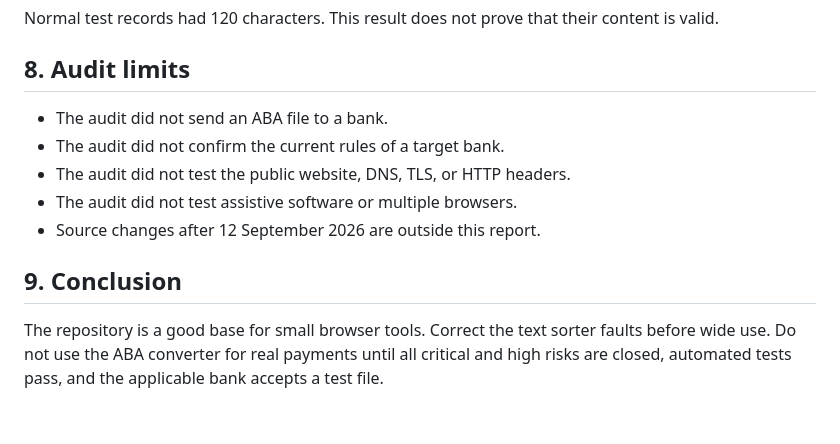
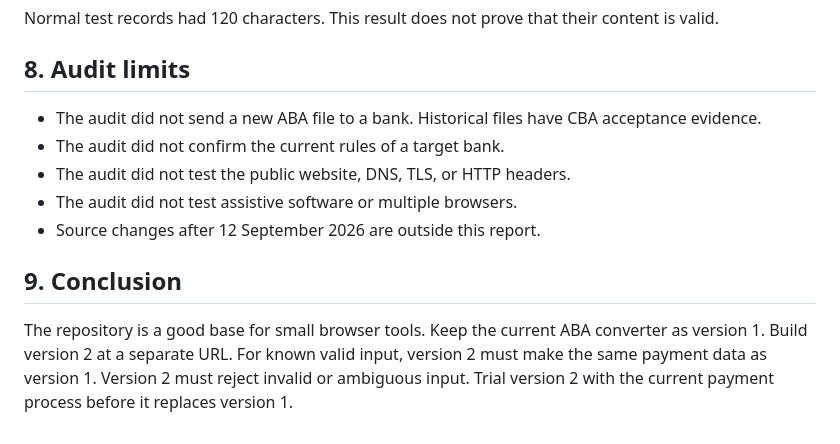
Before and after one commit to volo1st/volo1st.github.io, a Markdown page: initial-audit-report.md, the part around one of its changes. Drawn GitHub-style.

```diff
--- a/initial-audit-report.md
+++ b/initial-audit-report.md
@@ -180,7 +180,7 @@ Normal test records had 120 characters. This result does not prove that their co
 
 ## 8. Audit limits
 
-- The audit did not send an ABA file to a bank.
+- The audit did not send a new ABA file to a bank. Historical files have CBA acceptance evidence.
 - The audit did not confirm the current rules of a target bank.
 - The audit did not test the public website, DNS, TLS, or HTTP headers.
 - The audit did not test assistive software or multiple browsers.
@@ -188,4 +188,4 @@ Normal test records had 120 characters. This result does not prove that their co
 
 ## 9. Conclusion
 
-The repository is a good base for small browser tools. Correct the text sorter faults before wide use. Do not use the ABA converter for real payments until all critical and high risks are closed, automated tests pass, and the applicable bank accepts a test file.
+The repository is a good base for small browser tools. Keep the current ABA converter as version 1. Build version 2 at a separate URL. For known valid input, version 2 must make the same payment data as version 1. Version 2 must reject invalid or ambiguous input. Trial version 2 with the current payment process before it replaces version 1.
```
Also changed, not shown: other parts of initial-audit-report.md (+8 -8 lines), AGENTS.md (+6 -1 lines), initial-audit-action-plan.md (+21 -14 lines).
